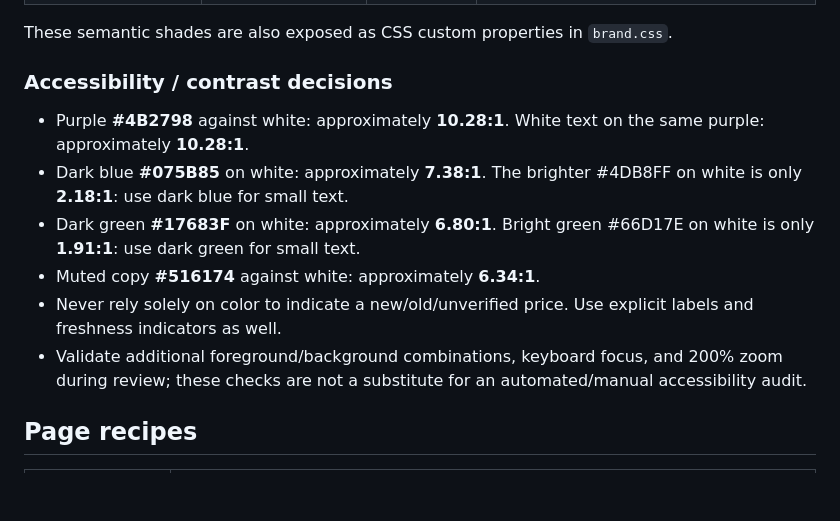
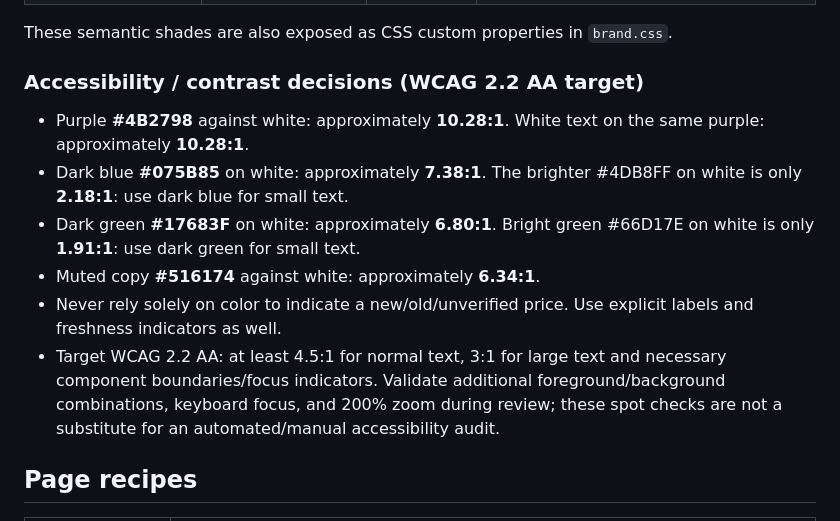
Before and after one commit to Roderick47/wikonomi-v2, a Markdown page: docs/BRAND_SYSTEM.md, the part around the change. GitHub-like rendering; blank space fills up the shorter version.

Commit message:
docs: clarify WCAG AA contrast targets and QA

```diff
--- a/docs/BRAND_SYSTEM.md
+++ b/docs/BRAND_SYSTEM.md
@@ -56,14 +56,14 @@ The existing green → blue → purple gradient is retained as a signature accen
 
 These semantic shades are also exposed as CSS custom properties in `brand.css`.
 
-### Accessibility / contrast decisions
+### Accessibility / contrast decisions (WCAG 2.2 AA target)
 
 - Purple **#4B2798** against white: approximately **10.28:1**. White text on the same purple: approximately **10.28:1**.
 - Dark blue **#075B85** on white: approximately **7.38:1**. The brighter #4DB8FF on white is only **2.18:1**: use dark blue for small text.
 - Dark green **#17683F** on white: approximately **6.80:1**. Bright green #66D17E on white is only **1.91:1**: use dark green for small text.
 - Muted copy **#516174** against white: approximately **6.34:1**.
 - Never rely solely on color to indicate a new/old/unverified price. Use explicit labels and freshness indicators as well.
-- Validate additional foreground/background combinations, keyboard focus, and 200% zoom during review; these checks are not a substitute for an automated/manual accessibility audit.
+- Target WCAG 2.2 AA: at least 4.5:1 for normal text, 3:1 for large text and necessary component boundaries/focus indicators. Validate additional foreground/background combinations, keyboard focus, and 200% zoom during review; these spot checks are not a substitute for an automated/manual accessibility audit.
 
 ## Page recipes
 
```
